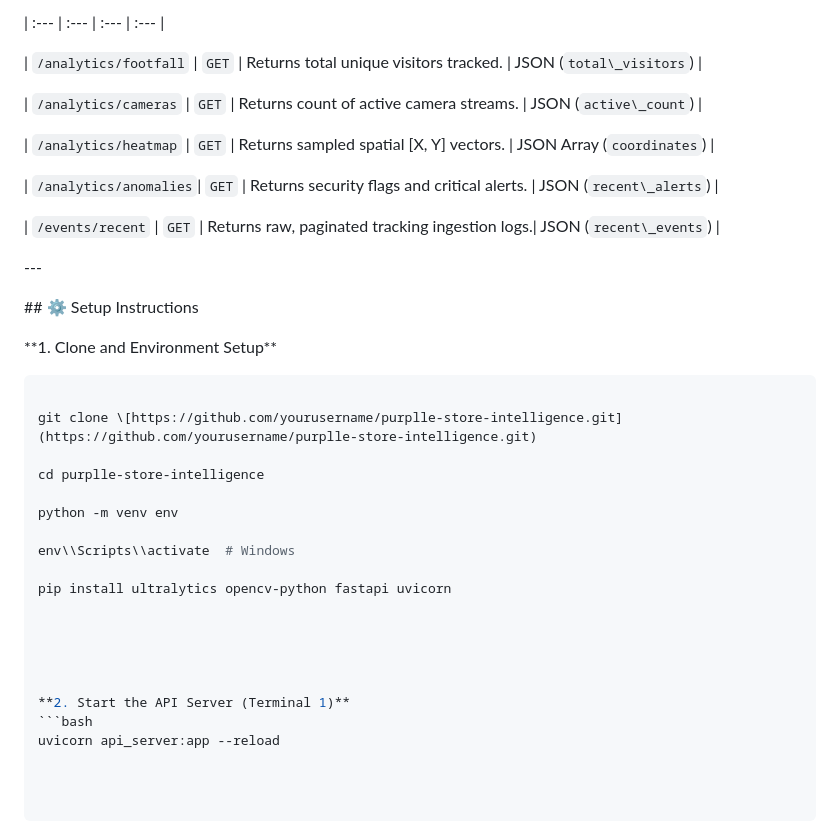
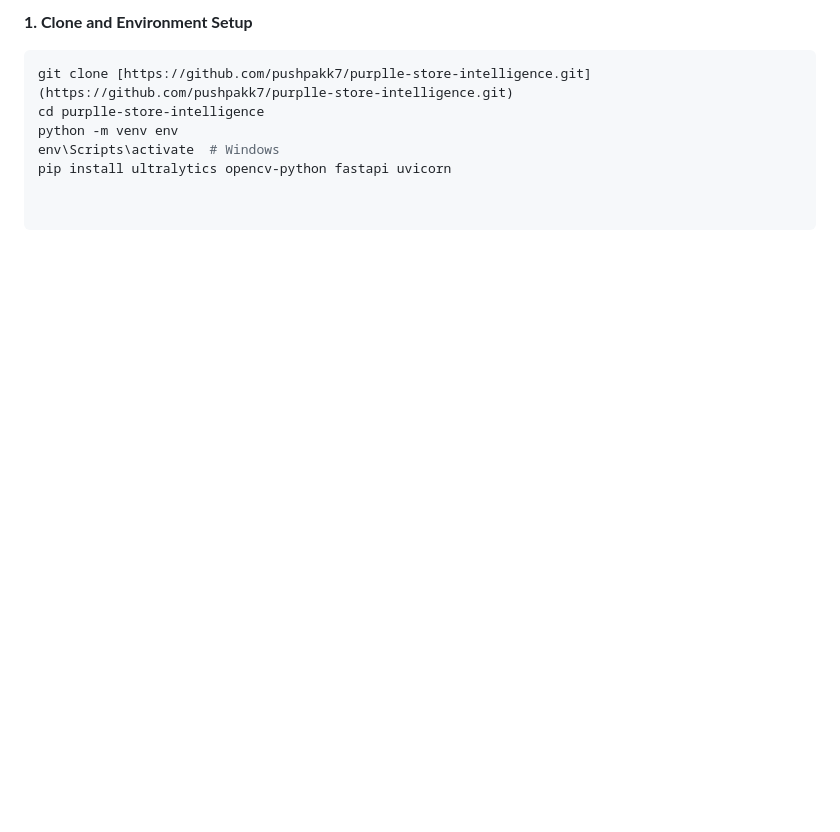
Before and after one commit to pushpakk7/purplle-store-intelligence, a Markdown page: README.md, the part around one of its changes. Rendered like a GitHub page; blank space fills up the shorter version.

````diff
--- a/README.md
+++ b/README.md
@@ -100,44 +61,8 @@ The FastAPI backend serves on `http://127.0.0.1:8000`.
 
-| :--- | :--- | :--- | :--- |
-
-| `/analytics/footfall` | `GET` | Returns total unique visitors tracked. | JSON (`total\_visitors`) |
-
-| `/analytics/cameras` | `GET` | Returns count of active camera streams. | JSON (`active\_count`) |
-
-| `/analytics/heatmap` | `GET` | Returns sampled spatial \[X, Y] vectors. | JSON Array (`coordinates`) |
-
-| `/analytics/anomalies`| `GET` | Returns security flags and critical alerts. | JSON (`recent\_alerts`) |
-
-| `/events/recent` | `GET` | Returns raw, paginated tracking ingestion logs.| JSON (`recent\_events`) |
-
-
-
-\---
-
-
-
-\## ⚙️ Setup Instructions
-
-
-
-\*\*1. Clone and Environment Setup\*\*
-
+**1. Clone and Environment Setup**
 ```bash
-
-git clone \[https://github.com/yourusername/purplle-store-intelligence.git](https://github.com/yourusername/purplle-store-intelligence.git)
-
+git clone [https://github.com/pushpakk7/purplle-store-intelligence.git](https://github.com/pushpakk7/purplle-store-intelligence.git)
 cd purplle-store-intelligence
-
 python -m venv env
-
-env\\Scripts\\activate  # Windows
-
+env\Scripts\activate  # Windows
 pip install ultralytics opencv-python fastapi uvicorn
-
-
-
-
-
-**2. Start the API Server (Terminal 1)**
-```bash
-uvicorn api_server:app --reload
````
Also changed, not shown: other parts of README.md (+41 -80 lines).
